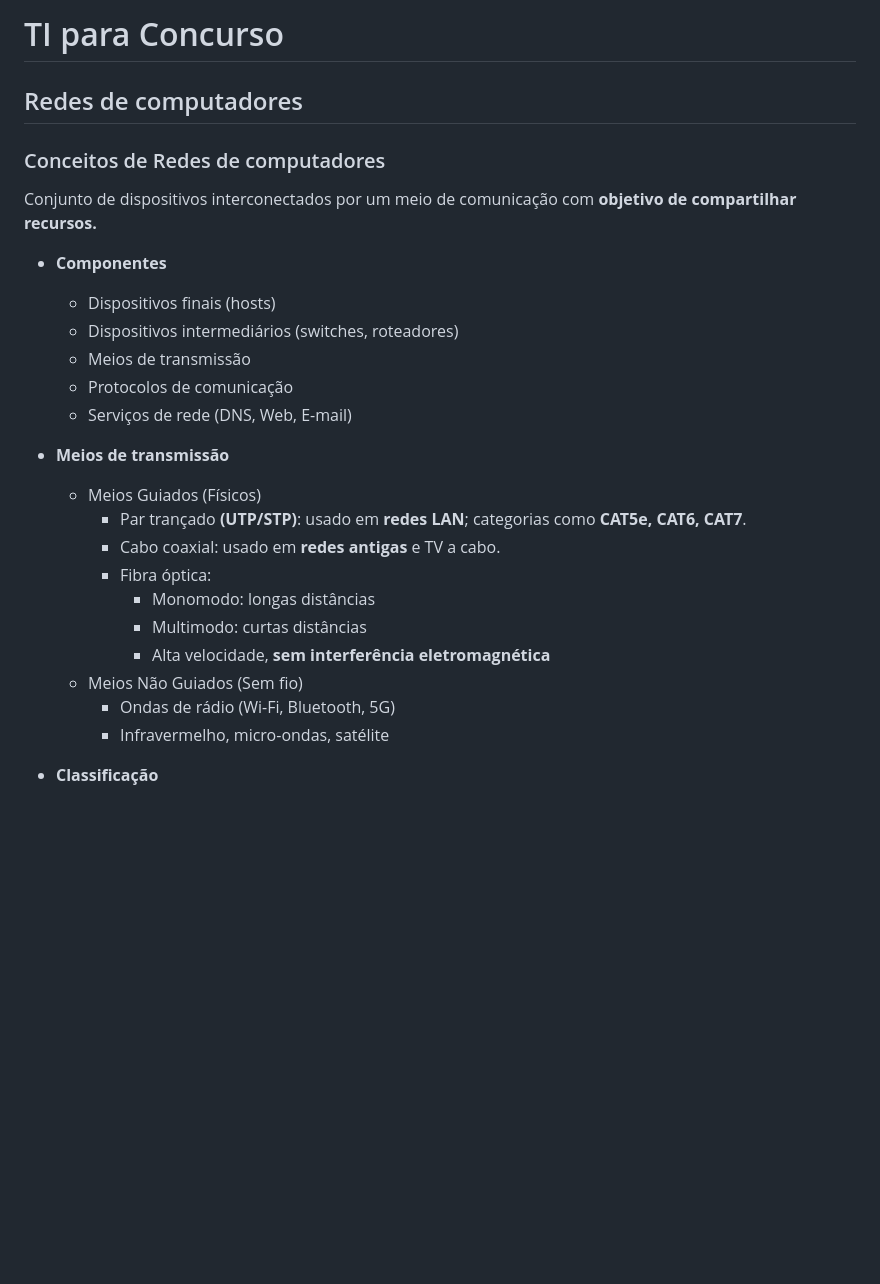
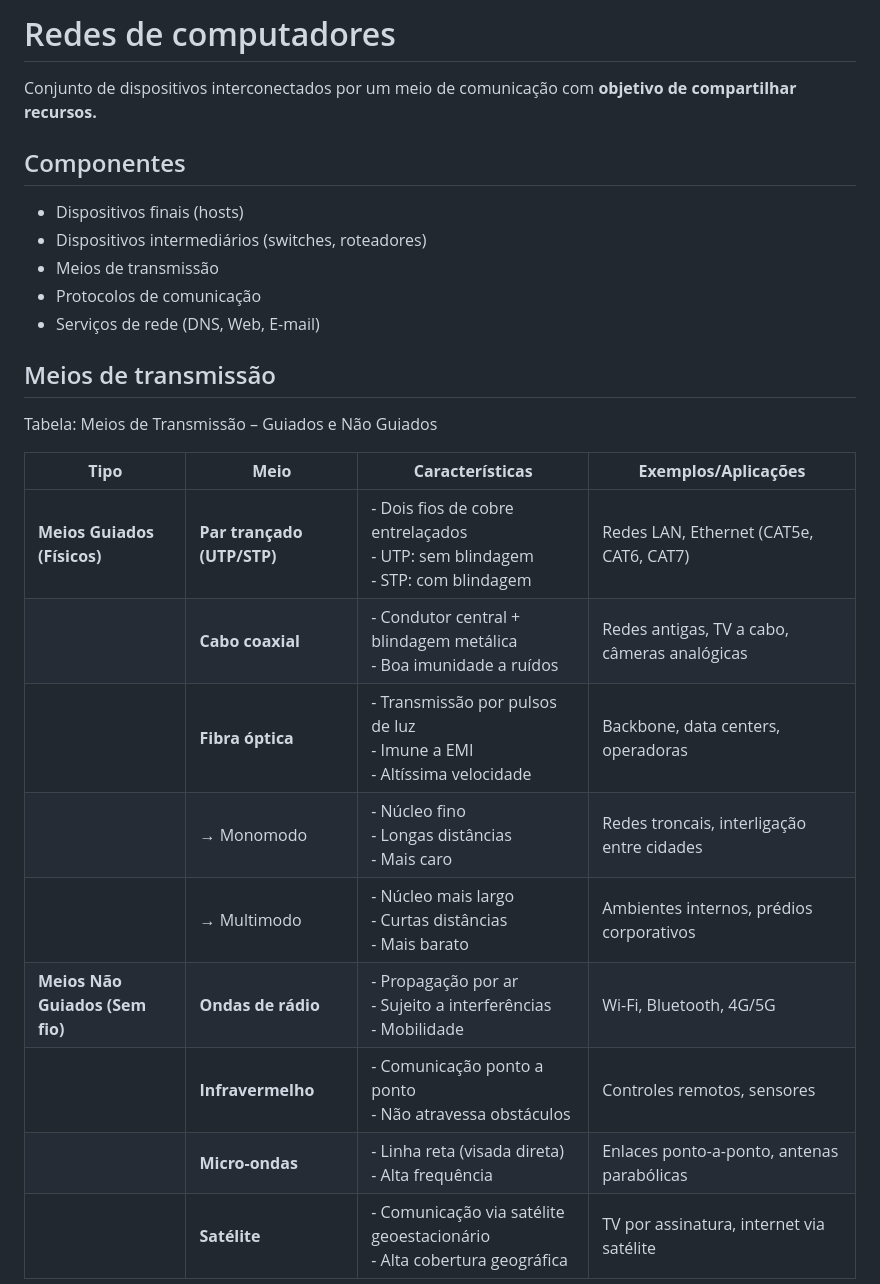
Before and after one commit to rafaelarlindodias/ti, a Markdown page: analista_sistemas_ifmg_2025/ti.md, the part around the change printed below. Drawn GitHub-style; blank space fills up the shorter version.

Commit message:
conteudo cabo par trançado

```diff
--- a/analista_sistemas_ifmg_2025/ti.md
+++ b/analista_sistemas_ifmg_2025/ti.md
@@ -1,28 +1,27 @@
-# TI para Concurso
-
-## Redes de computadores
-
-### Conceitos de Redes de computadores
+# Redes de computadores
 
 Conjunto de dispositivos interconectados por um meio de comunicação com **objetivo de compartilhar recursos.**
 
-- **Componentes**
+## Componentes
   - Dispositivos finais (hosts)
   - Dispositivos intermediários (switches, roteadores)
   - Meios de transmissão
   - Protocolos de comunicação
   - Serviços de rede (DNS, Web, E-mail)
 
-- **Meios de transmissão**
-  - Meios Guiados (Físicos)
-    - Par trançado **(UTP/STP)**: usado em **redes LAN**; categorias como **CAT5e, CAT6, CAT7**.
-    - Cabo coaxial: usado em **redes antigas** e TV a cabo.
-    - Fibra óptica:
-      - Monomodo: longas distâncias
-      - Multimodo: curtas distâncias
-      - Alta velocidade, **sem interferência eletromagnética**
-  - Meios Não Guiados (Sem fio)
-    - Ondas de rádio (Wi-Fi, Bluetooth, 5G)
-    - Infravermelho, micro-ondas, satélite
+## Meios de transmissão
 
-- **Classificação**
+Tabela: Meios de Transmissão – Guiados e Não Guiados
+
+| **Tipo**                     | **Meio**                 | **Características**                                                                 | **Exemplos/Aplicações**                       |
+|------------------------------|--------------------------|--------------------------------------------------------------------------------------|-----------------------------------------------|
+| **Meios Guiados (Físicos)**  | **Par trançado (UTP/STP)** | - Dois fios de cobre entrelaçados<br>- UTP: sem blindagem<br>- STP: com blindagem    | Redes LAN, Ethernet (CAT5e, CAT6, CAT7)       |
+|                              | **Cabo coaxial**         | - Condutor central + blindagem metálica<br>- Boa imunidade a ruídos                 | Redes antigas, TV a cabo, câmeras analógicas  |
+|                              | **Fibra óptica**         | - Transmissão por pulsos de luz<br>- Imune a EMI<br>- Altíssima velocidade           | Backbone, data centers, operadoras            |
+|                              | → Monomodo               | - Núcleo fino<br>- Longas distâncias<br>- Mais caro                                  | Redes troncais, interligação entre cidades    |
+|                              | → Multimodo              | - Núcleo mais largo<br>- Curtas distâncias<br>- Mais barato                          | Ambientes internos, prédios corporativos      |
+| **Meios Não Guiados (Sem fio)** | **Ondas de rádio**         | - Propagação por ar<br>- Sujeito a interferências<br>- Mobilidade                    | Wi-Fi, Bluetooth, 4G/5G                        |
+|                              | **Infravermelho**        | - Comunicação ponto a ponto<br>- Não atravessa obstáculos                            | Controles remotos, sensores                   |
+|                              | **Micro-ondas**          | - Linha reta (visada direta)<br>- Alta frequência                                    | Enlaces ponto-a-ponto, antenas parabólicas    |
+|                              | **Satélite**             | - Comunicação via satélite geoestacionário<br>- Alta cobertura geográfica            | TV por assinatura, internet via satélite      |
+
```
Also changed, not shown: other parts of analista_sistemas_ifmg_2025/ti.md (+74 -0 lines).
